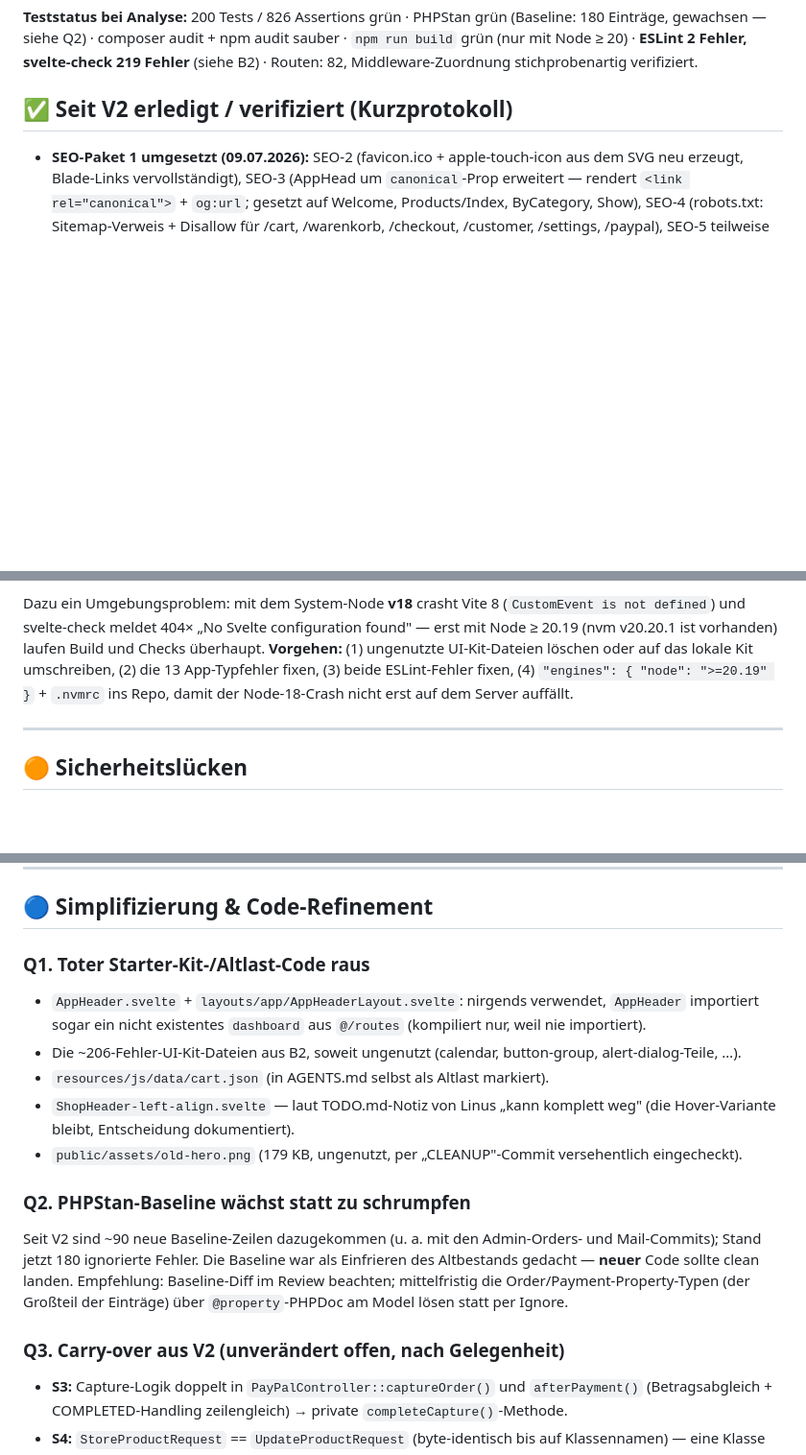
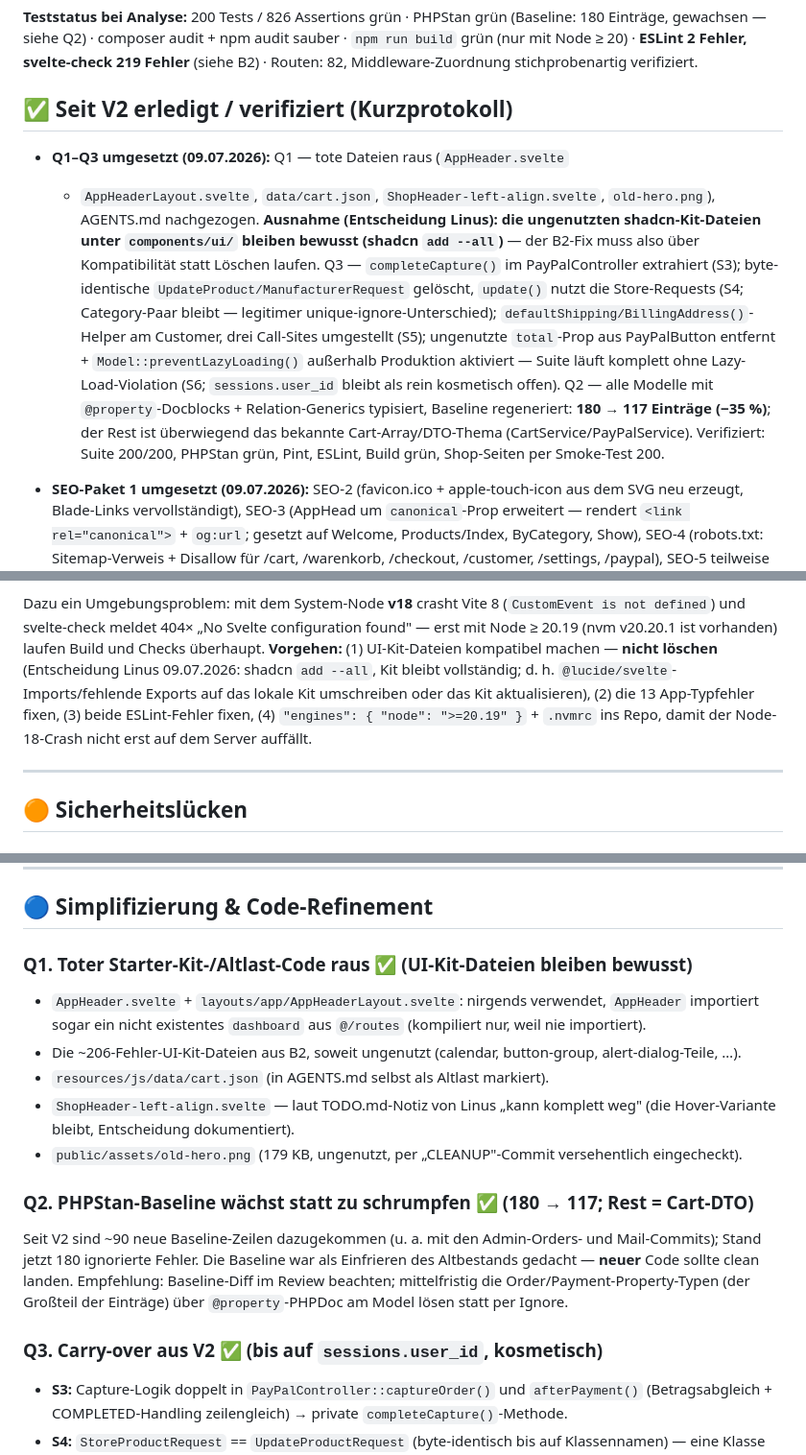
Before and after one commit to Gnidreve/dormed-shop, a Markdown page: ANALYSE-V3.md, 3 parts joined by grey strips. Shown at 96% size. Drawn GitHub-style; blank space fills up the shorter version.

Commit message:
ANALYSE-V3: Q1-Q3 abhaken (UI-Kit bleibt, sessions.user_id offen)
Co-Authored-By: Claude Fable 5 <noreply@anthropic.com>

```diff
--- a/ANALYSE-V3.md
+++ b/ANALYSE-V3.md
@@ -21,6 +21,24 @@ stichprobenartig verifiziert.
 
 ## ✅ Seit V2 erledigt / verifiziert (Kurzprotokoll)
 
+- **Q1–Q3 umgesetzt (09.07.2026):** Q1 — tote Dateien raus (`AppHeader.svelte`
+  + `AppHeaderLayout.svelte`, `data/cart.json`, `ShopHeader-left-align.svelte`,
+  `old-hero.png`), AGENTS.md nachgezogen. **Ausnahme (Entscheidung Linus): die
+  ungenutzten shadcn-Kit-Dateien unter `components/ui/` bleiben bewusst
+  (shadcn `add --all`)** — der B2-Fix muss also über Kompatibilität statt
+  Löschen laufen. Q3 — `completeCapture()` im PayPalController extrahiert
+  (S3); byte-identische `UpdateProduct/ManufacturerRequest` gelöscht,
+  `update()` nutzt die Store-Requests (S4; Category-Paar bleibt — legitimer
+  unique-ignore-Unterschied); `defaultShipping/BillingAddress()`-Helper am
+  Customer, drei Call-Sites umgestellt (S5); ungenutzte `total`-Prop aus
+  PayPalButton entfernt + `Model::preventLazyLoading()` außerhalb Produktion
+  aktiviert — Suite läuft komplett ohne Lazy-Load-Violation (S6;
+  `sessions.user_id` bleibt als rein kosmetisch offen). Q2 — alle Modelle mit
+  `@property`-Docblocks + Relation-Generics typisiert, Baseline regeneriert:
+  **180 → 117 Einträge (−35 %)**; der Rest ist überwiegend das bekannte
+  Cart-Array/DTO-Thema (CartService/PayPalService). Verifiziert: Suite
+  200/200, PHPStan grün, Pint, ESLint, Build grün, Shop-Seiten per
+  Smoke-Test 200.
 - **SEO-Paket 1 umgesetzt (09.07.2026):** SEO-2 (favicon.ico + apple-touch-icon
   aus dem SVG neu erzeugt, Blade-Links vervollständigt), SEO-3 (AppHead um
   `canonical`-Prop erweitert — rendert `<link rel="canonical">` + `og:url`;
@@ -127,10 +145,13 @@ Dazu ein Umgebungsproblem: mit dem System-Node **v18** crasht Vite 8
 (`CustomEvent is not defined`) und svelte-check meldet 404× „No Svelte
 configuration found" — erst mit Node ≥ 20.19 (nvm v20.20.1 ist vorhanden)
 laufen Build und Checks überhaupt.
-**Vorgehen:** (1) ungenutzte UI-Kit-Dateien löschen oder auf das lokale Kit
-umschreiben, (2) die 13 App-Typfehler fixen, (3) beide ESLint-Fehler fixen,
-(4) `"engines": { "node": ">=20.19" }` + `.nvmrc` ins Repo, damit der
-Node-18-Crash nicht erst auf dem Server auffällt.
+**Vorgehen:** (1) UI-Kit-Dateien kompatibel machen — **nicht löschen**
+(Entscheidung Linus 09.07.2026: shadcn `add --all`, Kit bleibt vollständig;
+d. h. `@lucide/svelte`-Imports/fehlende Exports auf das lokale Kit
+umschreiben oder das Kit aktualisieren), (2) die 13 App-Typfehler fixen,
+(3) beide ESLint-Fehler fixen, (4) `"engines": { "node": ">=20.19" }` +
+`.nvmrc` ins Repo, damit der Node-18-Crash nicht erst auf dem Server
+auffällt.
 
 ---
 
@@ -247,7 +268,7 @@ für 1.0 — unverändert festgehalten.
 
 ## 🔵 Simplifizierung & Code-Refinement
 
-### Q1. Toter Starter-Kit-/Altlast-Code raus
+### Q1. Toter Starter-Kit-/Altlast-Code raus ✅ (UI-Kit-Dateien bleiben bewusst)
 
 - `AppHeader.svelte` + `layouts/app/AppHeaderLayout.svelte`: nirgends
   verwendet, `AppHeader` importiert sogar ein nicht existentes `dashboard`
@@ -260,7 +281,7 @@ für 1.0 — unverändert festgehalten.
 - `public/assets/old-hero.png` (179 KB, ungenutzt, per „CLEANUP"-Commit
   versehentlich eingecheckt).
 
-### Q2. PHPStan-Baseline wächst statt zu schrumpfen
+### Q2. PHPStan-Baseline wächst statt zu schrumpfen ✅ (180 → 117; Rest = Cart-DTO)
 
 Seit V2 sind ~90 neue Baseline-Zeilen dazugekommen (u. a. mit den
 Admin-Orders- und Mail-Commits); Stand jetzt 180 ignorierte Fehler. Die
@@ -269,7 +290,7 @@ clean landen. Empfehlung: Baseline-Diff im Review beachten; mittelfristig
 die Order/Payment-Property-Typen (der Großteil der Einträge) über
 `@property`-PHPDoc am Model lösen statt per Ignore.
 
-### Q3. Carry-over aus V2 (unverändert offen, nach Gelegenheit)
+### Q3. Carry-over aus V2 ✅ (bis auf `sessions.user_id`, kosmetisch)
 
 - **S3:** Capture-Logik doppelt in `PayPalController::captureOrder()` und
   `afterPayment()` (Betragsabgleich + COMPLETED-Handling zeilengleich) →
```
Also changed, not shown: other parts of ANALYSE-V3.md (+2 -1 lines).
